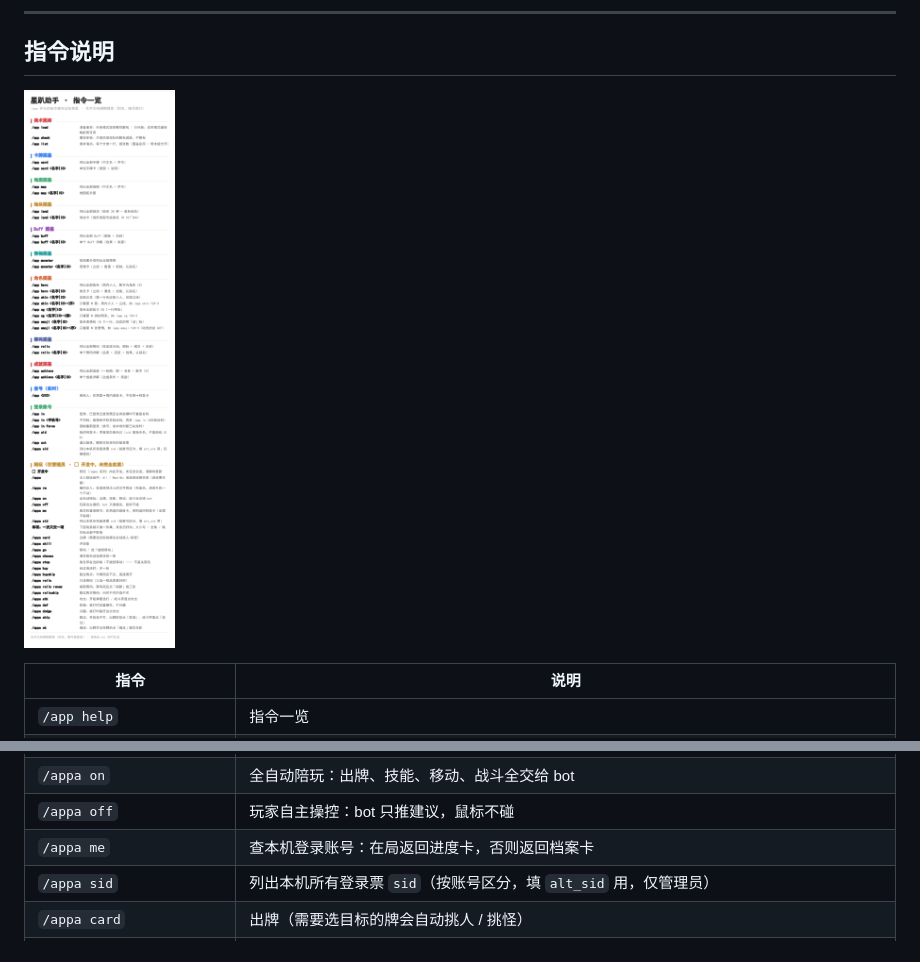
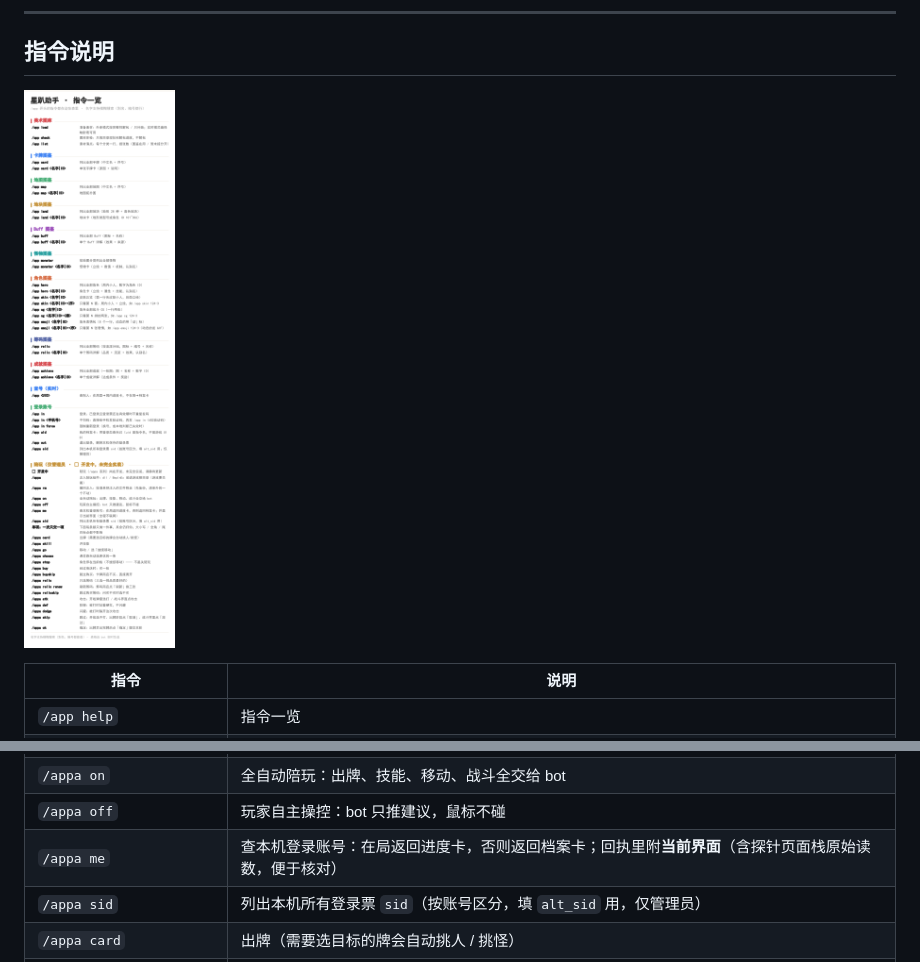
Before and after one commit to Ruoyuezero/astrbot_plugin_astralparty_pilot, a Markdown page: README.md, 2 parts joined by grey strips. Rendered like a GitHub page; pictures changed too: docs/help.png.

Commit message:
feat: /appa me 回执带当前界面（含探针页面栈读数），便于核对识别

```diff
--- a/README.md
+++ b/README.md
@@ -72,7 +72,7 @@
 | `/appa rm`              | 撤回注入：按注入清单移除所有注入的文件（备份到游戏根目录 `_pilot_backup\uninstall-时间戳\`） |
 | `/appa on`              | 全自动陪玩：出牌、技能、移动、战斗全交给 bot |
 | `/appa off`             | 玩家自主操控：bot 只推建议，鼠标不碰 |
-| `/appa me`              | 查本机登录账号：在局返回进度卡，否则返回档案卡 |
+| `/appa me`              | 查本机登录账号：在局返回进度卡，否则返回档案卡；回执里附**当前界面**（含探针页面栈原始读数，便于核对） |
 | `/appa sid`             | 列出本机所有登录票 `sid`（按账号区分，填 `alt_sid` 用，仅管理员） |
 | `/appa card`            | 出牌（需要选目标的牌会自动挑人 / 挑怪） |
 | `/appa skill`           | 开技能 |
```
Also changed, not shown: CHANGELOG.md (+1 -0 lines), 1 other file.
